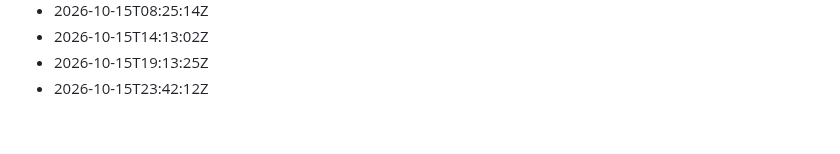
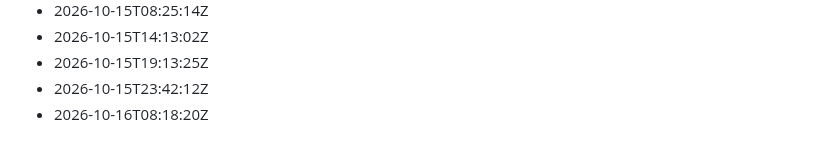
Before and after one commit to Gabzkk/Gabzii, a Markdown page: activity/daily-commits.md, the part around the change. GitHub-like rendering.

Commit message:
chore: record daily activity for 2026-10-16

```diff
--- a/activity/daily-commits.md
+++ b/activity/daily-commits.md
@@ -178,3 +178,4 @@
 - 2026-10-15T14:13:02Z
 - 2026-10-15T19:13:25Z
 - 2026-10-15T23:42:12Z
+- 2026-10-16T08:18:20Z
```
